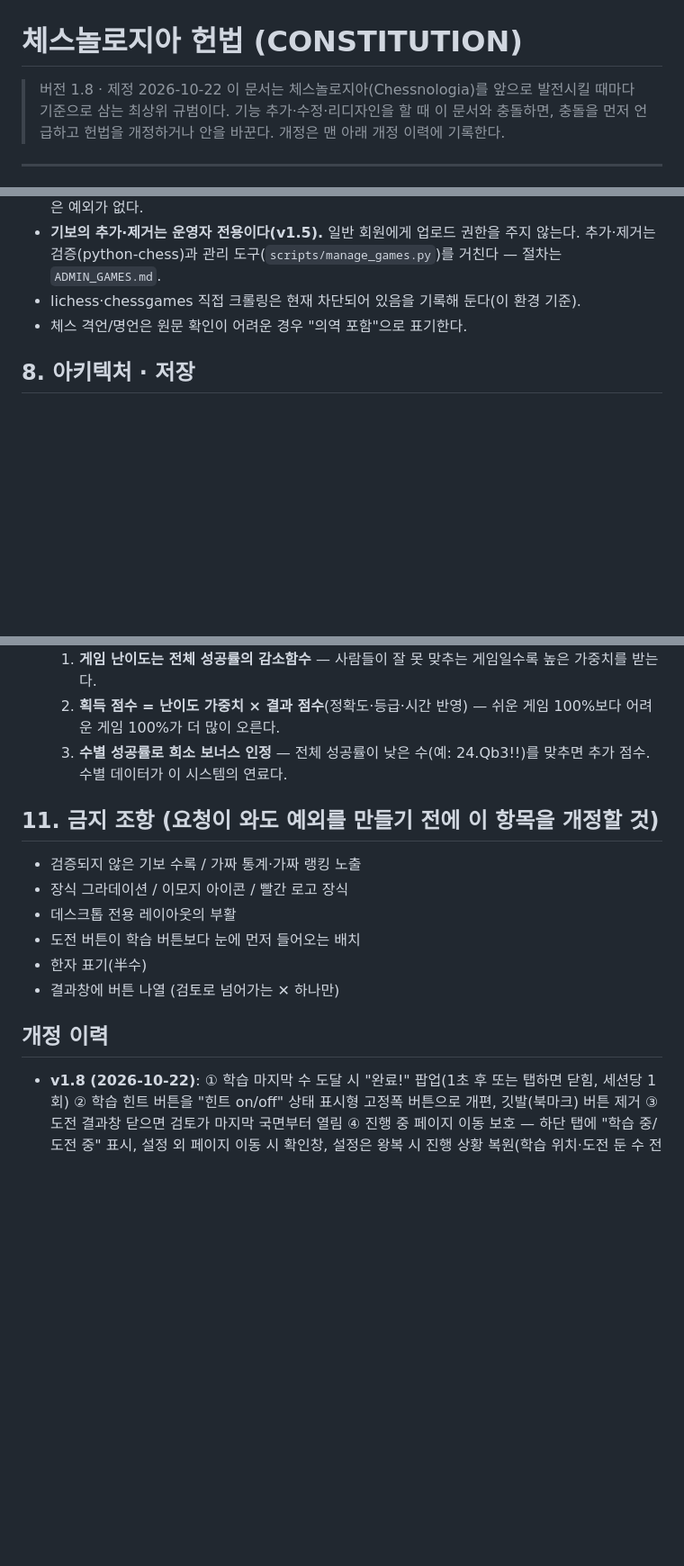
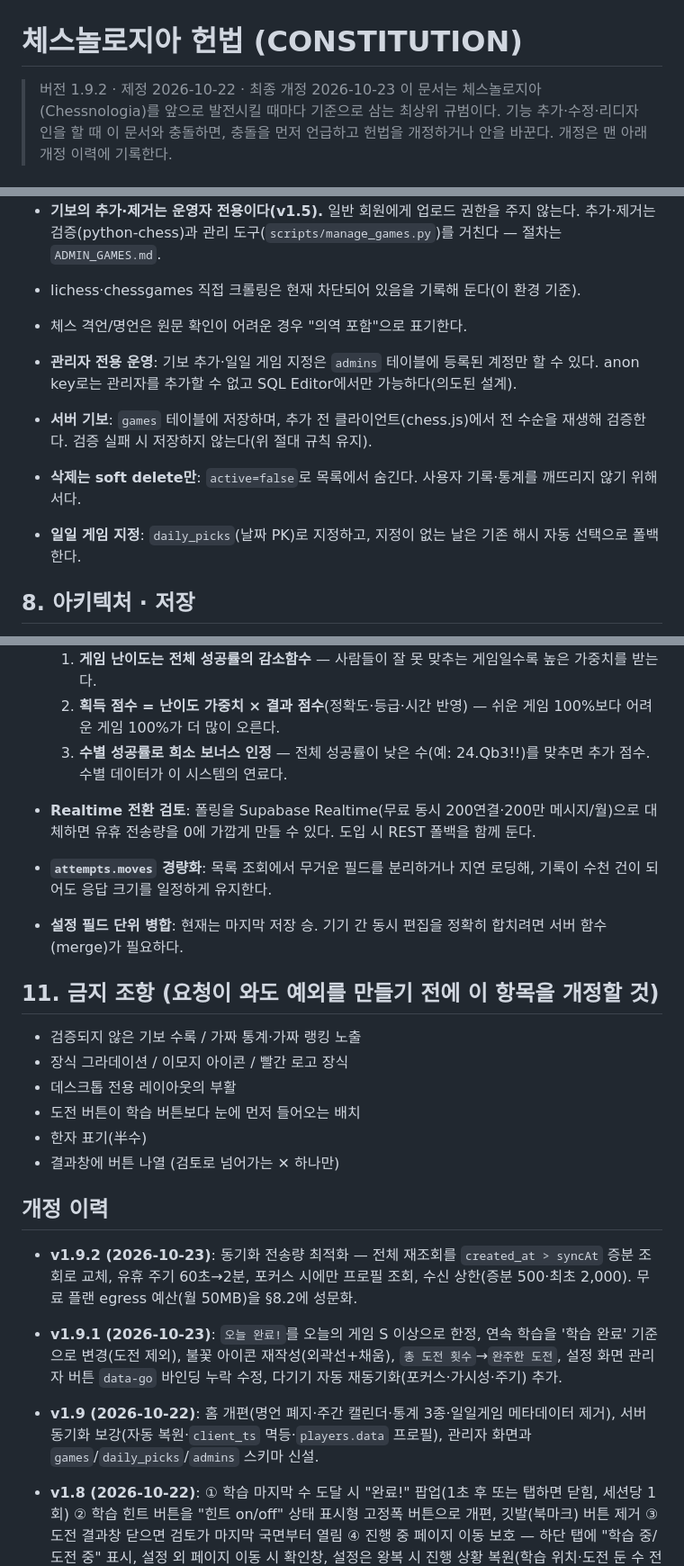
Before and after one commit to io2514432/nologia, a Markdown page: CONSTITUTION.md, 3 parts joined by grey strips. Shown at 90% size. GitHub-like rendering; blank space fills up the shorter version.

```diff
--- a/CONSTITUTION.md
+++ b/CONSTITUTION.md
@@ -1,6 +1,6 @@
 # 체스놀로지아 헌법 (CONSTITUTION)
 
-> 버전 1.8 · 제정 2026-10-22
+> 버전 1.9.2 · 제정 2026-10-22 · 최종 개정 2026-10-23
 > 이 문서는 체스놀로지아(Chessnologia)를 앞으로 발전시킬 때마다 기준으로 삼는 최상위 규범이다.
 > 기능 추가·수정·리디자인을 할 때 이 문서와 충돌하면, 충돌을 먼저 언급하고 헌법을 개정하거나 안을 바꾼다.
 > 개정은 맨 아래 개정 이력에 기록한다.
@@ -90,6 +101,11 @@
 - lichess·chessgames 직접 크롤링은 현재 차단되어 있음을 기록해 둔다(이 환경 기준).
 - 체스 격언/명언은 원문 확인이 어려운 경우 "의역 포함"으로 표기한다.
 
+- **관리자 전용 운영**: 기보 추가·일일 게임 지정은 `admins` 테이블에 등록된 계정만 할 수 있다. anon key로는 관리자를 추가할 수 없고 SQL Editor에서만 가능하다(의도된 설계).
+- **서버 기보**: `games` 테이블에 저장하며, 추가 전 클라이언트(chess.js)에서 전 수순을 재생해 검증한다. 검증 실패 시 저장하지 않는다(위 절대 규칙 유지).
+- **삭제는 soft delete만**: `active=false`로 목록에서 숨긴다. 사용자 기록·통계를 깨뜨리지 않기 위해서다.
+- **일일 게임 지정**: `daily_picks`(날짜 PK)로 지정하고, 지정이 없는 날은 기존 해시 자동 선택으로 폴백한다.
+
 ## 8. 아키텍처 · 저장
 
 - **페이지 본체는 단일 self-contained HTML**(인라인 CSS/JS/SVG, 외부 참조 없음). chess.js를 인라인으로 포함한다.
@@ -131,6 +159,10 @@
   2. **획득 점수 = 난이도 가중치 × 결과 점수**(정확도·등급·시간 반영) — 쉬운 게임 100%보다 어려운 게임 100%가 더 많이 오른다.
   3. **수별 성공률로 희소 보너스 인정** — 전체 성공률이 낮은 수(예: 24.Qb3!!)를 맞추면 추가 점수. 수별 데이터가 이 시스템의 연료다.
 
+- **Realtime 전환 검토**: 폴링을 Supabase Realtime(무료 동시 200연결·200만 메시지/월)으로 대체하면 유휴 전송량을 0에 가깝게 만들 수 있다. 도입 시 REST 폴백을 함께 둔다.
+- **`attempts.moves` 경량화**: 목록 조회에서 무거운 필드를 분리하거나 지연 로딩해, 기록이 수천 건이 되어도 응답 크기를 일정하게 유지한다.
+- **설정 필드 단위 병합**: 현재는 마지막 저장 승. 기기 간 동시 편집을 정확히 합치려면 서버 함수(merge)가 필요하다.
+
 ## 11. 금지 조항 (요청이 와도 예외를 만들기 전에 이 항목을 개정할 것)
 
 - 검증되지 않은 기보 수록 / 가짜 통계·가짜 랭킹 노출
@@ -142,6 +174,10 @@
 
 ## 개정 이력
 
+- **v1.9.2 (2026-10-23)**: 동기화 전송량 최적화 — 전체 재조회를 `created_at > syncAt` 증분 조회로 교체, 유휴 주기 60초→2분, 포커스 시에만 프로필 조회, 수신 상한(증분 500·최초 2,000). 무료 플랜 egress 예산(월 50MB)을 §8.2에 성문화.
+- **v1.9.1 (2026-10-23)**: `오늘 완료!`를 오늘의 게임 S 이상으로 한정, 연속 학습을 '학습 완료' 기준으로 변경(도전 제외), 불꽃 아이콘 재작성(외곽선+채움), `총 도전 횟수`→`완주한 도전`, 설정 화면 관리자 버튼 `data-go` 바인딩 누락 수정, 다기기 자동 재동기화(포커스·가시성·주기) 추가.
+- **v1.9 (2026-10-22)**: 홈 개편(명언 폐지·주간 캘린더·통계 3종·일일게임 메타데이터 제거), 서버 동기화 보강(자동 복원·`client_ts` 멱등·`players.data` 프로필), 관리자 화면과 `games`/`daily_picks`/`admins` 스키마 신설.
+
 - **v1.8 (2026-10-22)**: ① 학습 마지막 수 도달 시 "완료!" 팝업(1초 후 또는 탭하면 닫힘, 세션당 1회) ② 학습 힌트 버튼을 "힌트 on/off" 상태 표시형 고정폭 버튼으로 개편, 깃발(북마크) 버튼 제거 ③ 도전 결과창 닫으면 검토가 마지막 국면부터 열림 ④ 진행 중 페이지 이동 보호 — 하단 탭에 "학습 중/도전 중" 표시, 설정 외 페이지 이동 시 확인창, 설정은 왕복 시 진행 상황 복원(학습 위치·도전 둔 수 전체 재생) ⑤ 체크 소리 저음·소폭화 ⑥ 홈 "연속 X일" 삭제 ⑦ 엔드게임 컷오프 개념 완전 폐지(§1.4·§4 개정), 극한 모드를 도전 모드 설정 카드로 이동.
 - **v1.7 (2026-10-22)**: 서버연동 완성 — 랭킹 탭을 서버 데이터(극한 모드 100% 최단 시간 전 세계 랭킹, players 이름 조인, 내 기록 하이라이트)로 연결, "기록 가져오기(서버→이 기기)"로 컬렉션·통계 기기 간 동기화(§1.8 신설). 극한 모드 개편(§1.6 개정) — 도전 힌트를 일반 모드 3회(수동 버튼, 잔여 표시)로 변경하고 극한 모드에서는 힌트 없음, 랭킹은 극한 모드 기록만 등재. 설정 화면 중복 핸들러 잔여물 제거.
 - **v1.6 (2026-10-22)**: ① 조기 종료 시 "처음부터 끝까지 완벽 일치!" 오표기 수정(§2.3 개정) ② 결과창 그래프를 수별 성공률(도전 모드에서 그 수를 시도한 사용자 중 성공 비율 %, 전체 사용자 데이터·오프라인은 내 기록 폴백)으로 재설계 ③ 명언·게임·통계 카드 고정 높이(글자 수 무관 카드 크기 통일) ④ 영어 모드 완성(Chessnology·영어 명언 전용·기록 칩 영어화) ⑤ 학습 완주 약한 폭죽 + 도전 등급별 축하(P/P+ 컨페티·다중 폭죽, S 단일 폭죽, A 작은 반짝) + 종료 확인창 ⑥ 엔드유저 기보 추가 기능 완전 제거(§7 확립 — 기보 수록은 운영자 스크립트만) ⑦ 카테고리는 기능만 유지·현 분류 전면 철수(홈 "추가 중입니다.", 기보창 필터 제거).
```
Also changed, not shown: other parts of CONSTITUTION.md (+23 -7 lines).
